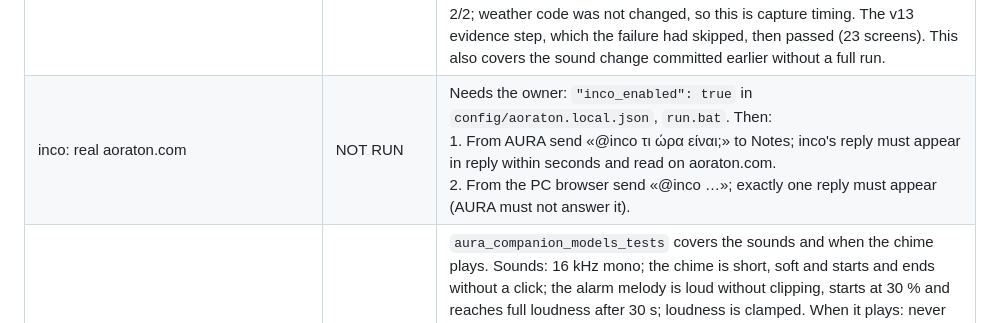
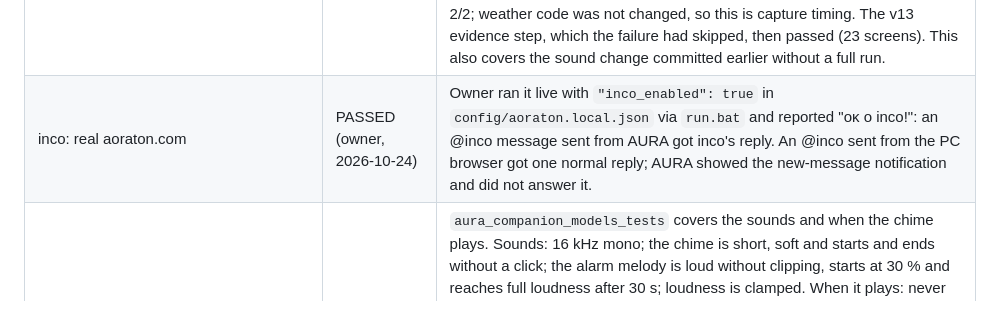
Before and after one commit to konskall/aura, a Markdown page: docs/VERIFICATION.md, the part around the change. Rendered like a GitHub page.

Commit message:
docs: record the owner's live inco run on aoraton.com
Co-Authored-By: Claude Opus 5.5 <noreply@anthropic.com>

```diff
--- a/docs/VERIFICATION.md
+++ b/docs/VERIFICATION.md
@@ -15,7 +15,7 @@ Updated: 2026-10-23 (Europe/Athens), v13.1 fixes after the first live Codex sess
 | inco: worker against the fake Supabase | PASSED | `aura_aoraton_account_worker_tests`:<br>• Its own «@inco» in an `ai_enabled` room asks `inco-ai` once, with a 75 s wait.<br>• The request carries the room key, the question, its author, the local time and the conversation ending with the question.<br>• The answer is inserted as inco, encrypted, markdown removed, quoting the stored question, with its sources, and shows on AURA at once; the next poll neither duplicates nor asks again.<br>• Nothing is asked for a room without inco, a message not addressed to inco, or the owner's message from another device.<br>• 429: logged, no answer, no retry.<br>• needLocation: one more request with the weather city, or `locationDenied` without one.<br>• An empty answer writes nothing. The quota writes the notice once and stops asking that day.<br>• Opt-in off: never asked.<br>• The log carried ids and codes only. |
 | inco: Windows end to end | PASSED | `aura_aoraton_account_smoke` with `AURA_INCO_ENABLED=1`, against the loopback Node fake: the real WinHTTP client (longer per-request wait), CNG/AES-GCM and the RLS rule for inco's uid. Checked by the runner:<br>• one `inco-ai` request, without roomName or maxChars;<br>• one stored inco row that decrypts (WebCrypto) to the cleaned answer, in reply to the stored question, with the quote encrypted;<br>• the log line `AURA inco: answered <id>`;<br>• no question, answer, token or passphrase in the program output.<br>ESP-IDF flag check: 33 shared sources. |
 | Full suite with inco and sounds | PASSED | `scripts/test.ps1` (2026-10-24): CTest 20/20 (new `aura_aoraton_inco_tests`), bridge 17/17, controls 3/3, pointer 164/164 at 1x and 2x, v10.2 evidence. The v10.3.1 weather motion check failed once: «weather-snow» had two identical adjacent frames. Rerun alone, it passed 2/2; weather code was not changed, so this is capture timing. The v13 evidence step, which the failure had skipped, then passed (23 screens). This also covers the sound change committed earlier without a full run. |
-| inco: real aoraton.com | NOT RUN | Needs the owner: `"inco_enabled": true` in `config/aoraton.local.json`, `run.bat`. Then:<br>1. From AURA send «@inco τι ώρα είναι;» to Notes; inco's reply must appear in reply within seconds and read on aoraton.com.<br>2. From the PC browser send «@inco …»; exactly one reply must appear (AURA must not answer it). |
+| inco: real aoraton.com | PASSED (owner, 2026-10-24) | Owner ran it live with `"inco_enabled": true` in `config/aoraton.local.json` via `run.bat` and reported "οκ ο inco!": an @inco message sent from AURA got inco's reply. An @inco sent from the PC browser got one normal reply; AURA showed the new-message notification and did not answer it. |
 | Sounds: alarm melody and message chime | PASSED | `aura_companion_models_tests` covers the sounds and when the chime plays. Sounds: 16 kHz mono; the chime is short, soft and starts and ends without a click; the alarm melody is loud without clipping, starts at 30 % and reaches full loudness after 30 s; loudness is clamped. When it plays: never for notifications already there at start-up, nor for a room being read, nor while quiet, nor again for a message that arrived while quiet; a phone notification chimes; at most once per 3 s. The test failed against an empty implementation first. The ESP-IDF flag check passes for 32 shared sources. Preview WAVs were written from the same code and their waveforms checked by eye. Playback on the PC speaker in the live simulator is up to the owner; on the device it NEEDS HARDWARE. The full `scripts/test.ps1` for this change is NOT RUN: the simulator window was open, so `aura_simulator.exe` could not be relinked. Every source compiled. |
 | Bridge tests: intermittent `server.test.mjs` failure | FAILED once, then PASSED | In one full run (2026-10-23) `bridge/tests/server.test.mjs` stopped after 262 ms, before any test, with only "test failed". The same file passed alone, `npm test` passed 17/17 three times, and the next full run passed. The server listens on port 0, so a port collision is ruled out. The bridge code was not changed. Cause not found; watch for it again. |
 | Ambient always-on screen | PASSED | Capture `always-on` (DEMO weather) checked by eye. It shows the weather row with its DEMO label, a soft halo, the clock, the date, «1 νέο · DEMO» and the next alarm. The v13 evidence brightness cap (≤ 60,000 lit pixels) holds: 30,715. It now redraws immediately when Aoraton, phone or DEMO notifications or the weather change; before, that waited for the next minute's shift. Brightness and power on the panel: NEEDS HARDWARE. |
```
Also changed, not shown: docs/aoraton/PROGRESS.md (+1 -1 lines).
